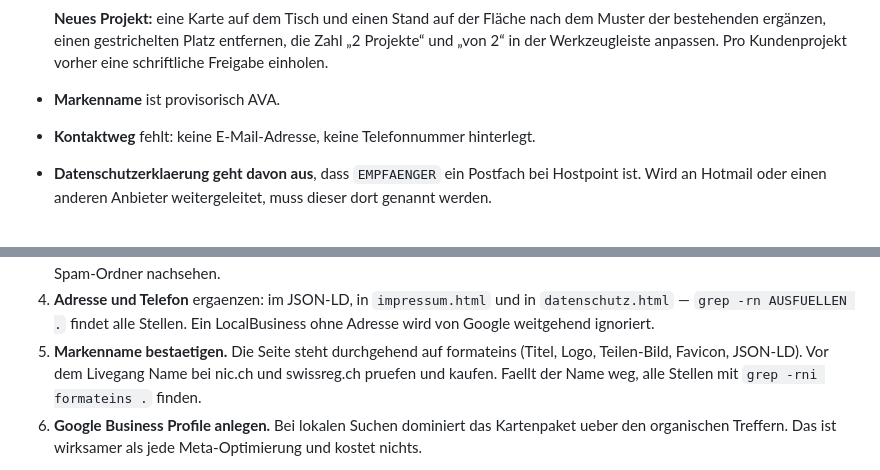
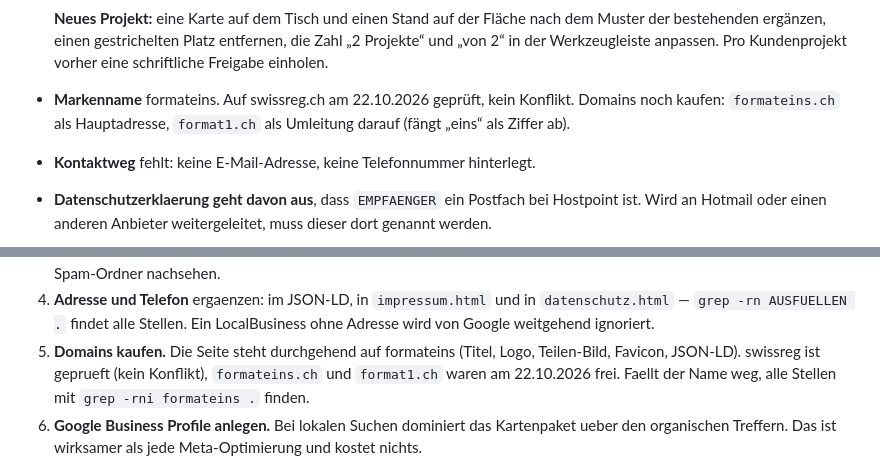
Before and after one commit to f5yct67kcv-source/ava-design, a Markdown page: README.md, 2 parts joined by grey strips. Rendered like a GitHub page.

Commit message:
README: Marke formateins geprueft, Domains festgelegt
Co-Authored-By: Claude Opus 5.5 <noreply@anthropic.com>

```diff
--- a/README.md
+++ b/README.md
@@ -106,7 +106,9 @@ Schriften liegen selbst im Projekt (`schriften/`, `schriften.css`).
   entfernen, die Zahl „2 Projekte“ und „von 2“ in der Werkzeugleiste
   anpassen. Pro Kundenprojekt vorher eine schriftliche Freigabe einholen.
 
-- **Markenname** ist provisorisch AVA.
+- **Markenname** formateins. Auf swissreg.ch am 22.10.2026 geprüft, kein
+  Konflikt. Domains noch kaufen: `formateins.ch` als Hauptadresse,
+  `format1.ch` als Umleitung darauf (fängt „eins“ als Ziffer ab).
 - **Kontaktweg** fehlt: keine E-Mail-Adresse, keine Telefonnummer hinterlegt.
 - **Datenschutzerklaerung geht davon aus**, dass `EMPFAENGER` ein Postfach bei
   Hostpoint ist. Wird an Hotmail oder einen anderen Anbieter weitergeleitet,
@@ -135,9 +137,9 @@ im Code mit `LIVEGANG` markiert — `grep -rn LIVEGANG .` findet sie alle.
 4. **Adresse und Telefon** ergaenzen: im JSON-LD, in `impressum.html` und in
    `datenschutz.html` — `grep -rn AUSFUELLEN .` findet alle Stellen.
    Ein LocalBusiness ohne Adresse wird von Google weitgehend ignoriert.
-5. **Markenname bestaetigen.** Die Seite steht durchgehend auf formateins
-   (Titel, Logo, Teilen-Bild, Favicon, JSON-LD). Vor dem Livegang Name bei
-   nic.ch und swissreg.ch pruefen und kaufen. Faellt der Name weg, alle Stellen
+5. **Domains kaufen.** Die Seite steht durchgehend auf formateins
+   (Titel, Logo, Teilen-Bild, Favicon, JSON-LD). swissreg ist geprueft (kein
+   Konflikt), `formateins.ch` und `format1.ch` waren am 22.10.2026 frei. Faellt der Name weg, alle Stellen
    mit `grep -rni formateins .` finden.
 6. **Google Business Profile anlegen.** Bei lokalen Suchen dominiert das
    Kartenpaket ueber den organischen Treffern. Das ist wirksamer als jede
```
